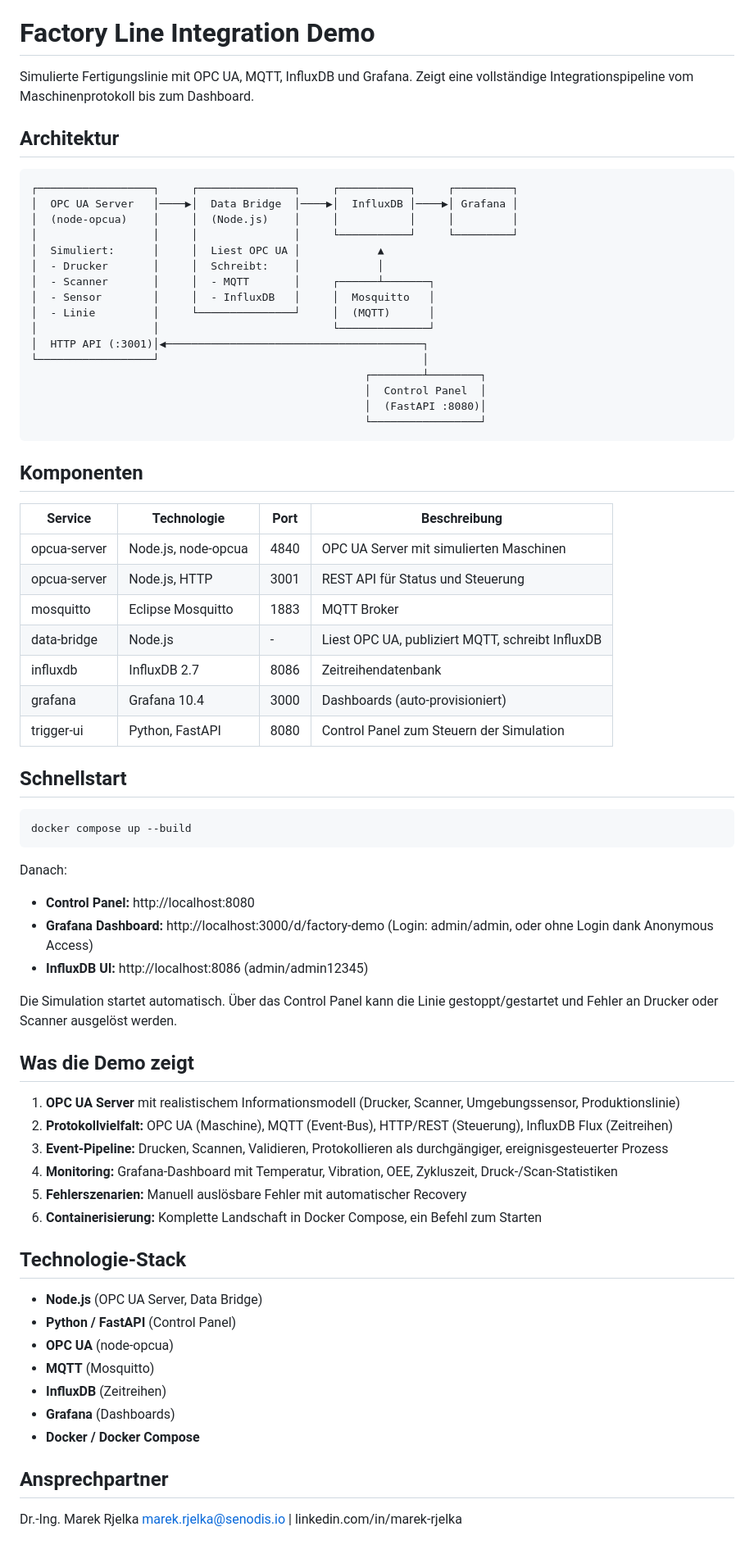
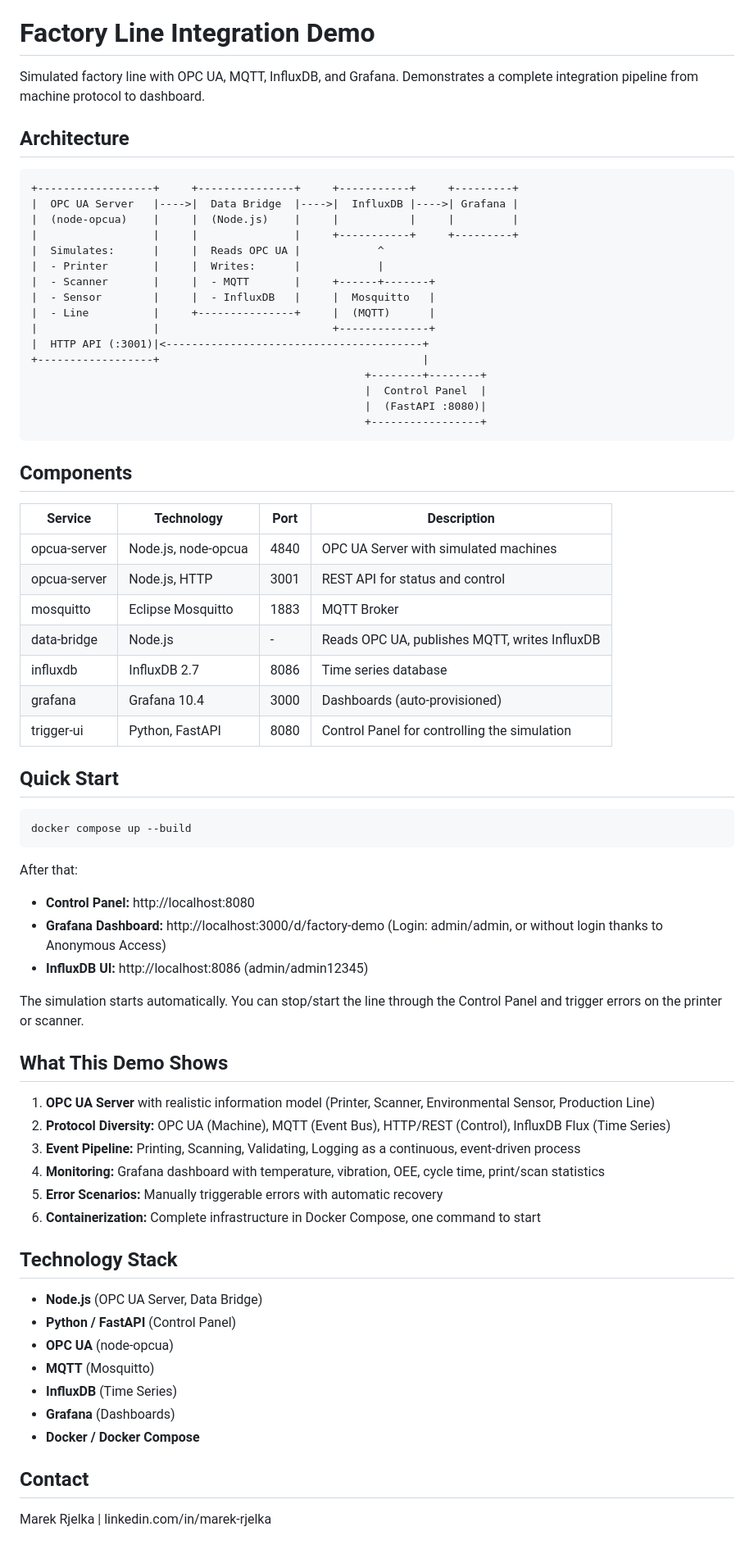
Before and after one commit to mrjelka/factory-integration-demo, a Markdown page: README.md, the part around one of its changes. Shown at 82% size. GitHub-like rendering.

Commit message:
Add english translation of README and make it the default

````diff
--- a/README.md
+++ b/README.md
@@ -1,75 +3,74 @@
 # Factory Line Integration Demo
 
-Simulierte Fertigungslinie mit OPC UA, MQTT, InfluxDB und Grafana.
-Zeigt eine vollständige Integrationspipeline vom Maschinenprotokoll bis zum Dashboard.
+Simulated factory line with OPC UA, MQTT, InfluxDB, and Grafana.
+Demonstrates a complete integration pipeline from machine protocol to dashboard.
 
-## Architektur
+## Architecture
 
 ```
-┌──────────────────┐     ┌───────────────┐     ┌───────────┐     ┌─────────┐
-│  OPC UA Server   │────▶│  Data Bridge  │────▶│  InfluxDB │────▶│ Grafana │
-│  (node-opcua)    │     │  (Node.js)    │     │           │     │         │
-│                  │     │               │     └───────────┘     └─────────┘
-│  Simuliert:      │     │  Liest OPC UA │            ▲
-│  - Drucker       │     │  Schreibt:    │            │
-│  - Scanner       │     │  - MQTT       │     ┌──────┴───────┐
-│  - Sensor        │     │  - InfluxDB   │     │  Mosquitto   │
-│  - Linie         │     └───────────────┘     │  (MQTT)      │
-│                  │                           └──────────────┘
-│  HTTP API (:3001)│◀────────────────────────────────────────┐
-└──────────────────┘                                         │
-                                                    ┌────────┴────────┐
-                                                    │  Control Panel  │
-                                                    │  (FastAPI :8080)│
-                                                    └─────────────────┘
++------------------+     +---------------+     +-----------+     +---------+
+|  OPC UA Server   |---->|  Data Bridge  |---->|  InfluxDB |---->| Grafana |
+|  (node-opcua)    |     |  (Node.js)    |     |           |     |         |
+|                  |     |               |     +-----------+     +---------+
+|  Simulates:      |     |  Reads OPC UA |            ^
+|  - Printer       |     |  Writes:      |            |
+|  - Scanner       |     |  - MQTT       |     +------+-------+
+|  - Sensor        |     |  - InfluxDB   |     |  Mosquitto   |
+|  - Line          |     +---------------+     |  (MQTT)      |
+|                  |                           +--------------+
+|  HTTP API (:3001)|<----------------------------------------+
++------------------+                                         |
+                                                    +--------+--------+
+                                                    |  Control Panel  |
+                                                    |  (FastAPI :8080)|
+                                                    +-----------------+
 ```
 
-## Komponenten
+## Components
 
-| Service        | Technologie         | Port  | Beschreibung                                    |
+| Service        | Technology          | Port  | Description                                     |
 |----------------|---------------------|-------|-------------------------------------------------|
-| opcua-server   | Node.js, node-opcua | 4840  | OPC UA Server mit simulierten Maschinen         |
-| opcua-server   | Node.js, HTTP       | 3001  | REST API für Status und Steuerung               |
+| opcua-server   | Node.js, node-opcua | 4840  | OPC UA Server with simulated machines           |
+| opcua-server   | Node.js, HTTP       | 3001  | REST API for status and control                 |
 | mosquitto      | Eclipse Mosquitto   | 1883  | MQTT Broker                                     |
-| data-bridge    | Node.js             | -     | Liest OPC UA, publiziert MQTT, schreibt InfluxDB|
-| influxdb       | InfluxDB 2.7        | 8086  | Zeitreihendatenbank                             |
-| grafana        | Grafana 10.4        | 3000  | Dashboards (auto-provisioniert)                 |
-| trigger-ui     | Python, FastAPI     | 8080  | Control Panel zum Steuern der Simulation        |
+| data-bridge    | Node.js             | -     | Reads OPC UA, publishes MQTT, writes InfluxDB   |
+| influxdb       | InfluxDB 2.7        | 8086  | Time series database                            |
+| grafana        | Grafana 10.4        | 3000  | Dashboards (auto-provisioned)                   |
+| trigger-ui     | Python, FastAPI     | 8080  | Control Panel for controlling the simulation    |
 
-## Schnellstart
+## Quick Start
 
 ```bash
 docker compose up --build
 ```
 
-Danach:
+After that:
 
 - **Control Panel:** http://localhost:8080
-- **Grafana Dashboard:** http://localhost:3000/d/factory-demo (Login: admin/admin, oder ohne Login dank Anonymous Access)
+- **Grafana Dashboard:** http://localhost:3000/d/factory-demo (Login: admin/admin, or without login thanks to Anonymous Access)
 - **InfluxDB UI:** http://localhost:8086 (admin/admin12345)
 
-Die Simulation startet automatisch. Über das Control Panel kann die Linie gestoppt/gestartet und Fehler an Drucker oder Scanner ausgelöst werden.
+The simulation starts automatically. You can stop/start the line through the Control Panel and trigger errors on the printer or scanner.
 
-## Was die Demo zeigt
+## What This Demo Shows
 
-1. **OPC UA Server** mit realistischem Informationsmodell (Drucker, Scanner, Umgebungssensor, Produktionslinie)
-2. **Protokollvielfalt:** OPC UA (Maschine), MQTT (Event-Bus), HTTP/REST (Steuerung), InfluxDB Flux (Zeitreihen)
-3. **Event-Pipeline:** Drucken, Scannen, Validieren, Protokollieren als durchgängiger, ereignisgesteuerter Prozess
-4. **Monitoring:** Grafana-Dashboard mit Temperatur, Vibration, OEE, Zykluszeit, Druck-/Scan-Statistiken
-5. **Fehlerszenarien:** Manuell auslösbare Fehler mit automatischer Recovery
-6. **Containerisierung:** Komplette Landschaft in Docker Compose, ein Befehl zum Starten
+1. **OPC UA Server** with realistic information model (Printer, Scanner, Environmental Sensor, Production Line)
+2. **Protocol Diversity:** OPC UA (Machine), MQTT (Event Bus), HTTP/REST (Control), InfluxDB Flux (Time Series)
+3. **Event Pipeline:** Printing, Scanning, Validating, Logging as a continuous, event-driven process
+4. **Monitoring:** Grafana dashboard with temperature, vibration, OEE, cycle time, print/scan statistics
+5. **Error Scenarios:** Manually triggerable errors with automatic recovery
+6. **Containerization:** Complete infrastructure in Docker Compose, one command to start
 
-## Technologie-Stack
+## Technology Stack
 
 - **Node.js** (OPC UA Server, Data Bridge)
 - **Python / FastAPI** (Control Panel)
 - **OPC UA** (node-opcua)
 - **MQTT** (Mosquitto)
-- **InfluxDB** (Zeitreihen)
+- **InfluxDB** (Time Series)
 - **Grafana** (Dashboards)
 - **Docker / Docker Compose**
 
-## Ansprechpartner
+## Contact
 
-Dr.-Ing. Marek Rjelka
-marek.rjelka@senodis.io | linkedin.com/in/marek-rjelka
+Marek Rjelka | linkedin.com/in/marek-rjelka
````
Also changed, not shown: other parts of README.md (+2 -0 lines), README.de.md (added, +76 -0 lines).
